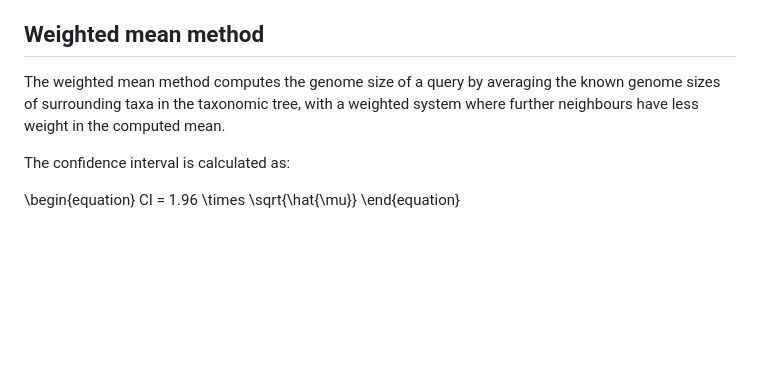
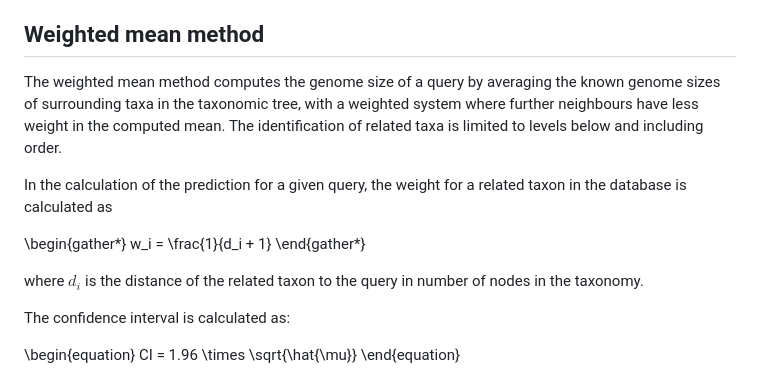
Before and after one commit to ScionResearch/genomesizeR, a Markdown page: paper/paper.md, the part around the change. Rendered like a GitHub page; blank space fills up the shorter version.

Commit message:
started on weighted mean method description

```diff
--- a/paper/paper.md
+++ b/paper/paper.md
@@ -119,7 +119,16 @@ The estimation process using the restricted maximum likelihood method (REML). A
 
 ## Weighted mean method
 
-The weighted mean method computes the genome size of a query by averaging the known genome sizes of surrounding taxa in the taxonomic tree, with a weighted system where further neighbours have less weight in the computed mean.
+The weighted mean method computes the genome size of a query by averaging the known genome sizes of surrounding taxa in the taxonomic tree, with a weighted system where further neighbours have less weight in the computed mean. The identification of related taxa is limited to levels below and including order.
+
+In the calculation of the prediction for a given query, the weight for a related taxon in the database is calculated as
+
+\begin{gather*}
+w_i = \frac{1}{d_i + 1}
+\end{gather*}
+
+where $d_i$ is the distance of the related taxon to the query in number of nodes in the taxonomy.
+
 
 The confidence interval is calculated as:
 
```
